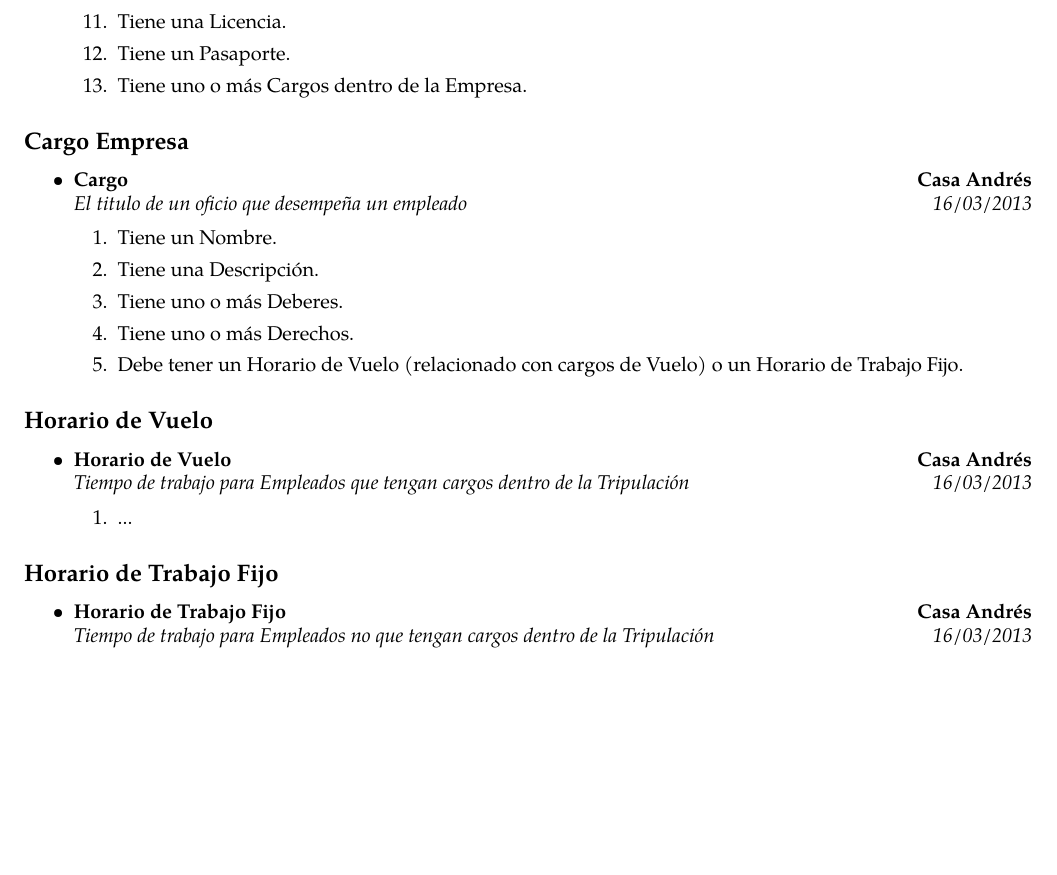
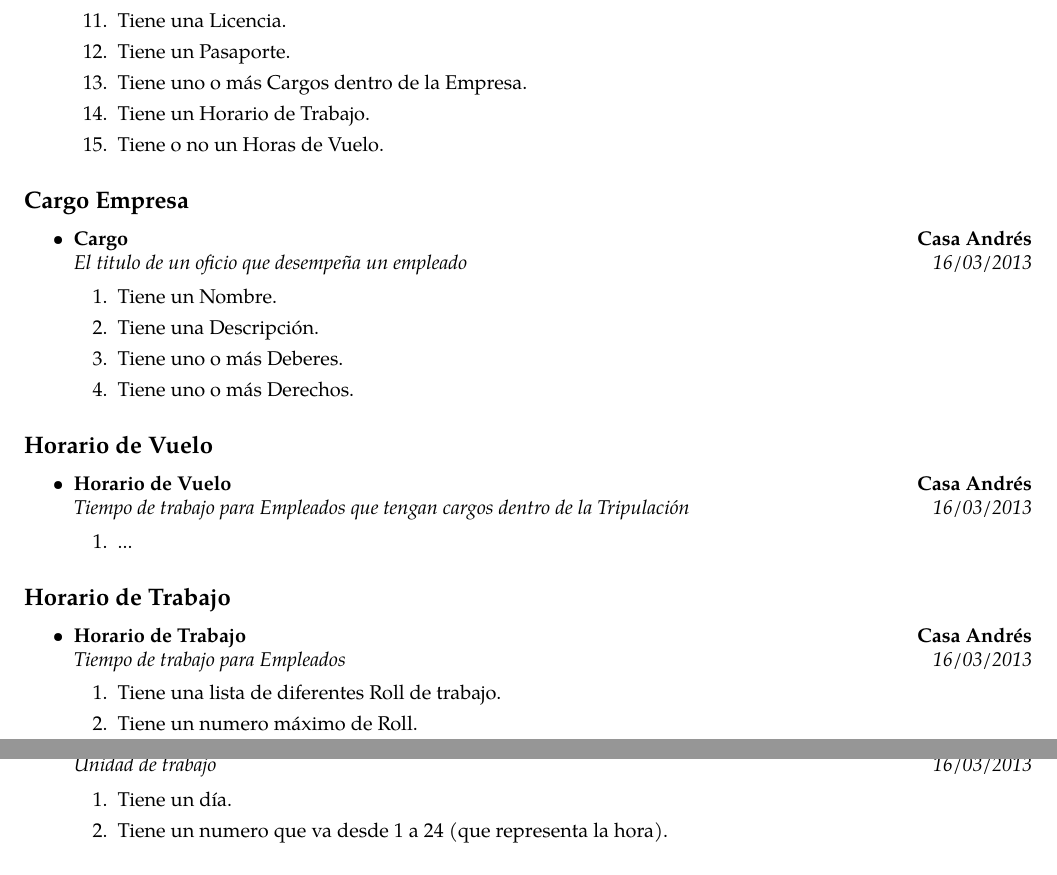
Before and after one commit to f3nyx/databaseFlightTrace, a LaTeX document (baseTex.tex): part of page 4 of 7 before the commit and two parts of pages 4 and 5 of 8 after it, the two joined at a grey line, cut so that both start at the same text, the shorter picture padded with empty space. Compiled offline with pdfLaTeX.

Commit message:
directo a glyffy

```diff
--- a/baseTex.tex
+++ b/baseTex.tex
@@ -343,7 +343,8 @@
 		\item Tiene una Licencia.
 		\item Tiene un Pasaporte.
 		\item Tiene uno o más Cargos dentro de la Empresa.
-
+		\item Tiene un Horario de Trabajo.
+		\item Tiene o no un Horas de Vuelo.
 
 	\end{enumerate}
 
@@ -368,7 +369,6 @@
 		\item Tiene una Descripción.
 		\item Tiene uno o más Deberes.
 		\item Tiene uno o más Derechos.
-		\item Debe tener un Horario de Vuelo (relacionado con cargos de Vuelo) o un Horario de Trabajo Fijo.
 	\end{enumerate}
 
 \end{itemize}
@@ -392,21 +392,42 @@
 
 \end{itemize}
 
-\subsection*{Horario de Trabajo Fijo}
+\subsection*{Horario de Trabajo}
 
 \begin{itemize}
 	\parskip=0.1em
 
 	\item
 	\headerrow
-		{\textbf{Horario de Trabajo Fijo}}
+		{\textbf{Horario de Trabajo}}
 		{\textbf{Casa Andrés}}
 	\\
 	\headerrow
-		{\emph{Tiempo de trabajo para Empleados no que tengan cargos dentro de la Tripulación}}
+		{\emph{Tiempo de trabajo para Empleados}}
 		{\emph{16/03/2013}}
 	\begin{enumerate}
-		\item ...
+		\item Tiene una lista de diferentes Roll de trabajo.
+		\item Tiene un numero máximo de Roll.
+	\end{enumerate}
+
+\end{itemize}
+
+\subsection*{Roll de Trabajo}
+
+\begin{itemize}
+	\parskip=0.1em
+
+	\item
+	\headerrow
+		{\textbf{Roll de Trabajo}}
+		{\textbf{Casa Andrés}}
+	\\
+	\headerrow
+		{\emph{Unidad de trabajo}}
+		{\emph{16/03/2013}}
+	\begin{enumerate}
+		\item Tiene un día.
+		\item Tiene un numero que va desde 1 a 24 (que representa la hora).
 	\end{enumerate}
 
 \end{itemize}
```
